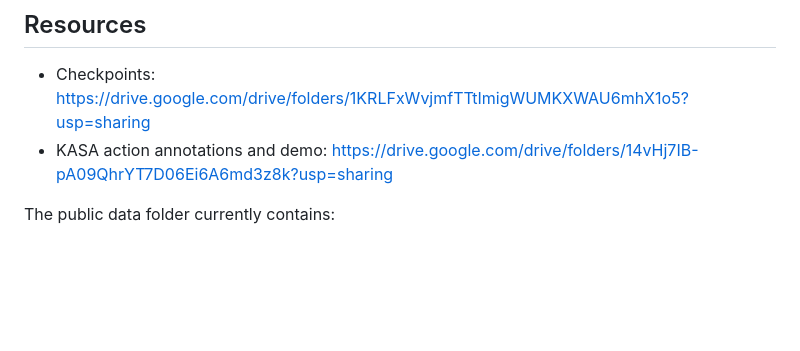
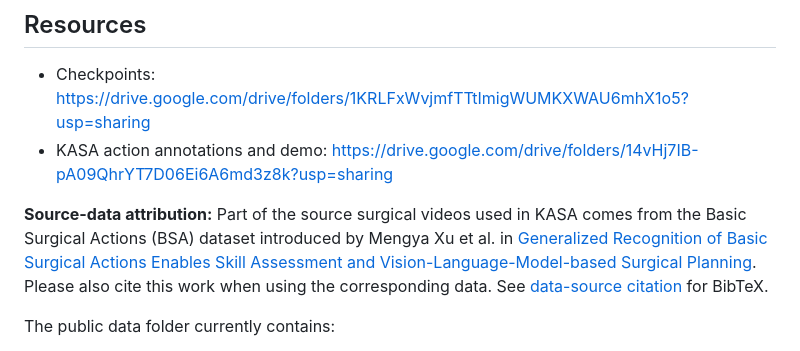
Before and after one commit to Arlo0o/KVLR, a Markdown page: README.md, the part around the change. GitHub-like rendering; blank space fills up the shorter version.

Commit message:
Credit BSA source data and add paper citation

```diff
--- a/README.md
+++ b/README.md
@@ -30,6 +30,12 @@ and metric evaluation code.
 
 - Checkpoints: https://drive.google.com/drive/folders/1KRLFxWvjmfTTtImigWUMKXWAU6mhX1o5?usp=sharing
 - KASA action annotations and demo: https://drive.google.com/drive/folders/14vHj7IB-pA09QhrYT7D06Ei6A6md3z8k?usp=sharing
+
+**Source-data attribution:** Part of the source surgical videos used in KASA comes
+from the Basic Surgical Actions (BSA) dataset introduced by Mengya Xu et al. in
+[Generalized Recognition of Basic Surgical Actions Enables Skill Assessment and Vision-Language-Model-based Surgical Planning](https://arxiv.org/abs/2603.12787).
+Please also cite this work when using the corresponding data. See
+[data-source citation](KASA_DATA.md#source-data-and-citation) for BibTeX.
 
 The public data folder currently contains:
 
```
Also changed, not shown: KASA_DATA.md (+22 -0 lines).
